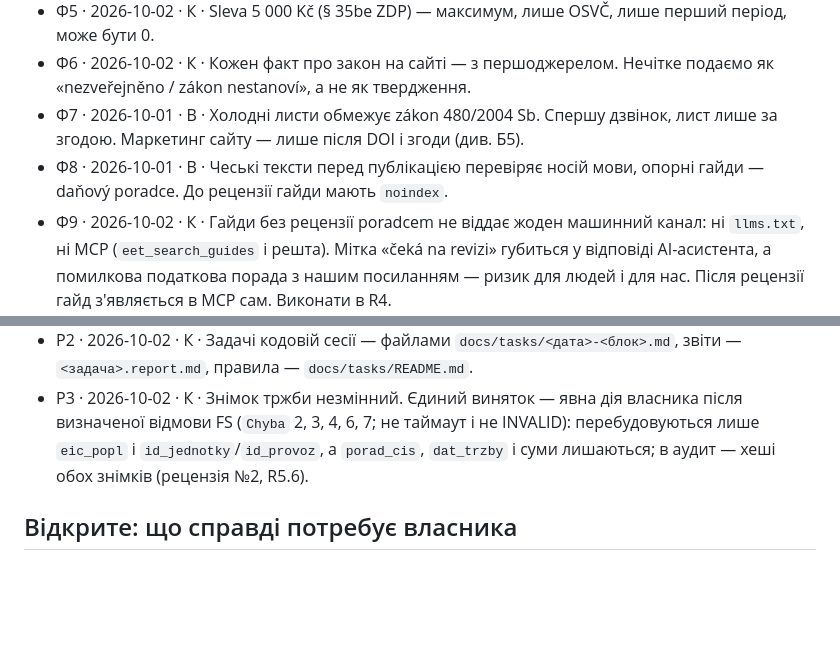
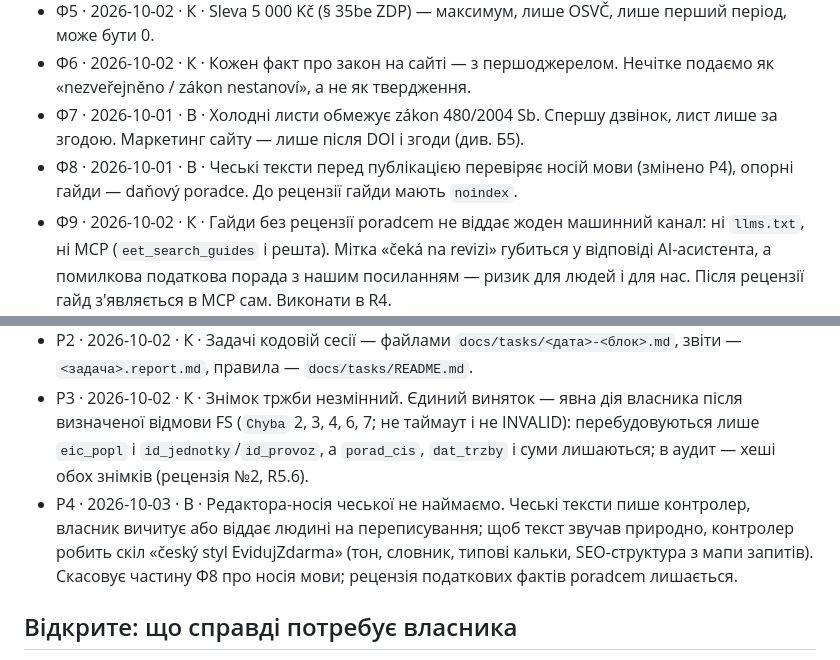
Before and after one commit to ostepeniev/evidujzdarma, a Markdown page: docs/DECISIONS.md, 2 parts joined by grey strips. Rendered like a GitHub page; blank space fills up the shorter version.

Commit message:
DECISIONS P4: no Czech editor hire; F8 amended
Co-Authored-By: Claude Opus 5.5 <noreply@anthropic.com>
Claude-Session: https://claude.ai/code/session_01Uz99YpzYNVQYSzn6aKWsxY

```diff
--- a/docs/DECISIONS.md
+++ b/docs/DECISIONS.md
@@ -20,7 +20,7 @@
 - Ф5 · 2026-10-02 · К · Sleva 5 000 Kč (§ 35be ZDP) — максимум, лише OSVČ, лише перший період, може бути 0.
 - Ф6 · 2026-10-02 · К · Кожен факт про закон на сайті — з першоджерелом. Нечітке подаємо як «nezveřejněno / zákon nestanoví», а не як твердження.
 - Ф7 · 2026-10-01 · В · Холодні листи обмежує zákon 480/2004 Sb. Спершу дзвінок, лист лише за згодою. Маркетинг сайту — лише після DOI і згоди (див. Б5).
-- Ф8 · 2026-10-01 · В · Чеські тексти перед публікацією перевіряє носій мови, опорні гайди — daňový poradce. До рецензії гайди мають `noindex`.
+- Ф8 · 2026-10-01 · В · Чеські тексти перед публікацією перевіряє носій мови (змінено Р4), опорні гайди — daňový poradce. До рецензії гайди мають `noindex`.
 - Ф9 · 2026-10-02 · К · Гайди без рецензії poradcem не віддає жоден машинний канал: ні `llms.txt`, ні MCP (`eet_search_guides` і решта). Мітка «čeká na revizi» губиться у відповіді AI-асистента, а помилкова податкова порада з нашим посиланням — ризик для людей і для нас. Після рецензії гайд з'являється в MCP сам. Виконати в R4.
 - Ф10 · 2026-10-02 · К · З документації FS (Popis datového rozhraní v1.2, 25. 8. 2026): новий `uuid_zpravy` на кожну спробу (3.3.3.1); тржбу FS ототожнює за `eic_popl|id_jednotky|id_pokl|porad_cis|dat_trzby|celk_trzba` (розд. 4), тож повтор зі знімка не створює дубля; помилкова відповідь не підписана (3.5); класифікація кодів — `docs/tasks/2026-10-02-review-2.md`. Production приймає тржби від 1. 1. 2027, «v přechodném režimu od 01.11.2026» (Přístupové a provozní informace – produkce v1.1, 4.1).
 - Ф11 · 2026-10-03 · К · Zálohy, kredit, poukazy (за семінаром FS для розробників, слайди «Specifické případy», і eet.gov.cz «Kdo musí evidovat tržby»): záloha і doplatek — дві звичайні платежі, не пов'язані; nabití і čerpání kreditu (čip, předplacená karta) евідуються обидва з `urceno_cerp_zuct` / `cerp_zuct`; uplatnění dárkového poukazu на конкретне zboží чи službu не є платбою і не евідується (евідується продаж poukazu); stravenka чи poukázka іншої фірми — звичайна платба. Текст факту — `docs/tasks/2026-10-03-review-3.md`, R6.6. Тексти для клієнтів — через poradce (Ф8).
@@ -56,6 +56,7 @@
 - Р1 · 2026-10-02 · В · Контролер (Cowork) планує, рецензує, пише документацію і стежить за безпекою й законами. Кодова сесія пише код. Обмін — через `docs/tasks/`. Від імені власника нічого не надсилаємо.
 - Р2 · 2026-10-02 · К · Задачі кодовій сесії — файлами `docs/tasks/<дата>-<блок>.md`, звіти — `<задача>.report.md`, правила — `docs/tasks/README.md`.
 - Р3 · 2026-10-02 · К · Знімок тржби незмінний. Єдиний виняток — явна дія власника після визначеної відмови FS (`Chyba` 2, 3, 4, 6, 7; не таймаут і не INVALID): перебудовуються лише `eic_popl` і `id_jednotky`/`id_provoz`, а `porad_cis`, `dat_trzby` і суми лишаються; в аудит — хеші обох знімків (рецензія №2, R5.6).
+- Р4 · 2026-10-03 · В · Редактора-носія чеської не наймаємо. Чеські тексти пише контролер, власник вичитує або віддає людині на переписування; щоб текст звучав природно, контролер робить скіл «český styl EvidujZdarma» (тон, словник, типові кальки, SEO-структура з мапи запитів). Скасовує частину Ф8 про носія мови; рецензія податкових фактів poradcem лишається.
 
 ## Відкрите: що справді потребує власника
 
```
